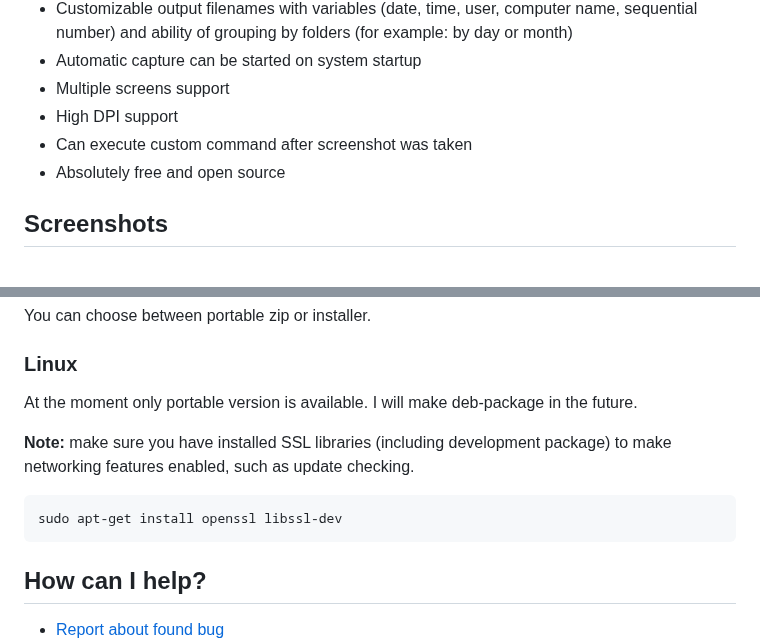
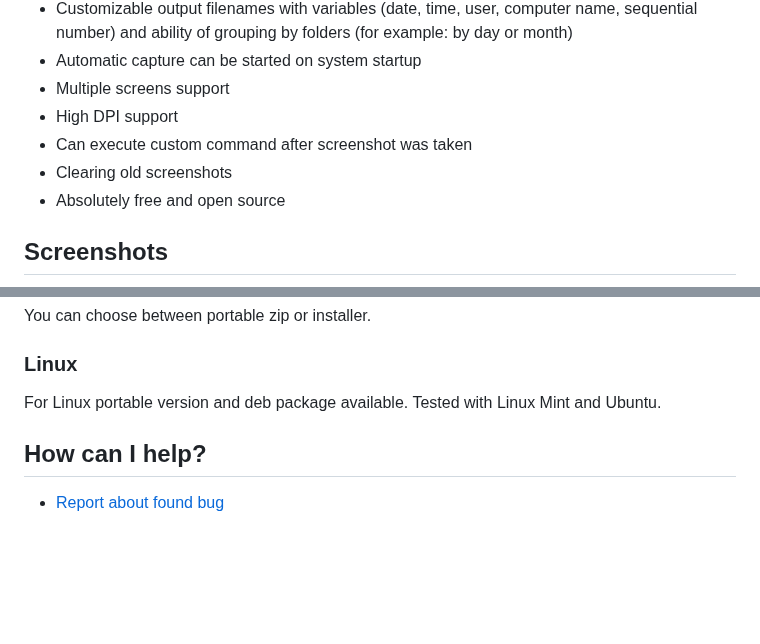
Before and after one commit to artem78/AutoScreenshot, a Markdown page: docs/README.md, 2 parts joined by grey strips. Drawn GitHub-style; blank space fills up the shorter version.

````diff
--- a/docs/README.md
+++ b/docs/README.md
@@ -25,6 +25,7 @@ Auto Screenshot
 * Multiple screens support
 * High DPI support
 * Can execute custom command after screenshot was taken
+* Clearing old screenshots
 * Absolutely free and open source
 
 ## Screenshots
@@ -58,12 +59,14 @@ Download program [here](https://github.com/artem78/AutoScreenshot/releases/).
 You can choose between portable zip or installer.
 
 ### Linux
-At the moment only portable version is available. I will make deb-package in the future.
+For Linux portable version and deb package available. Tested with Linux Mint and Ubuntu.
 
+<!--
 **Note:** make sure you have installed SSL libraries (including development package) to make networking features enabled, such as update checking.
 ```
 sudo apt-get install openssl libssl-dev
 ```
+-->
 
 ## How can I help?
 * [Report about found bug](https://github.com/artem78/AutoScreenshot/issues/new?assignees=&labels=bug&template=bug_report.md&title=)
````
Also changed, not shown: docs/README-fr.md (+1 -1 lines), docs/README-ru.md (+4 -1 lines).
